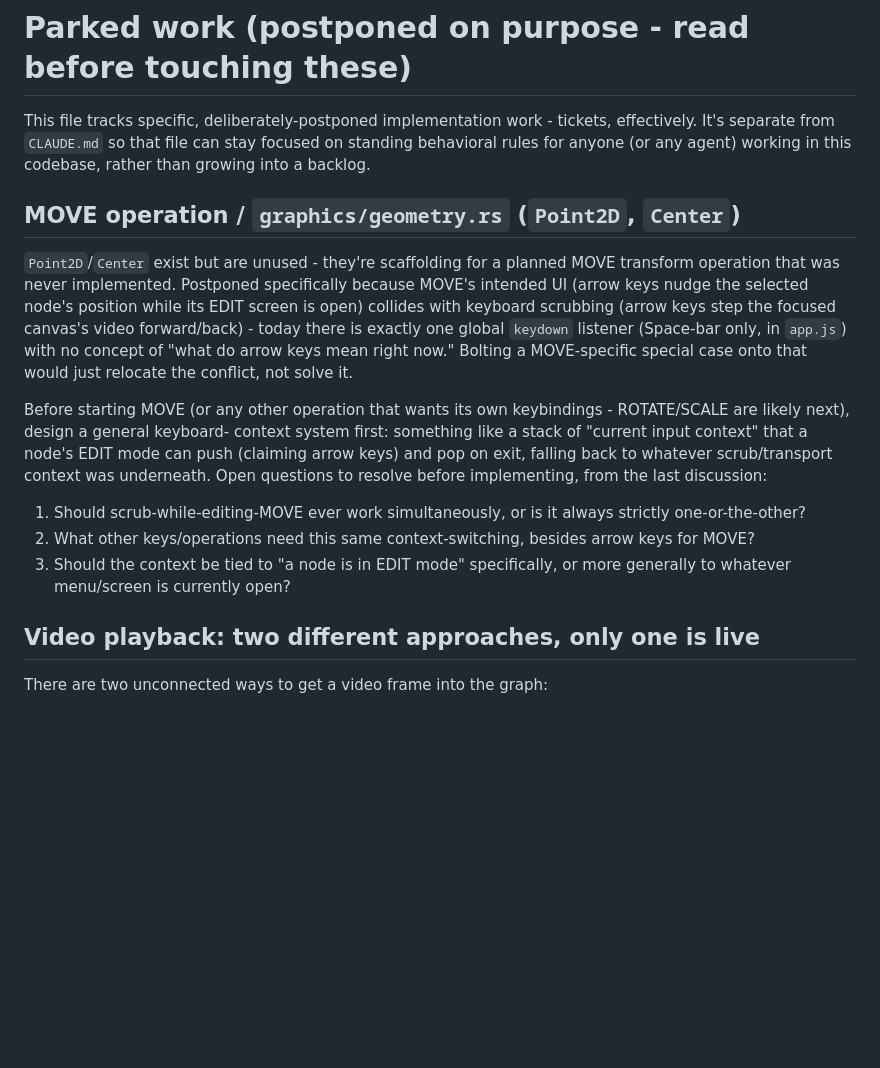
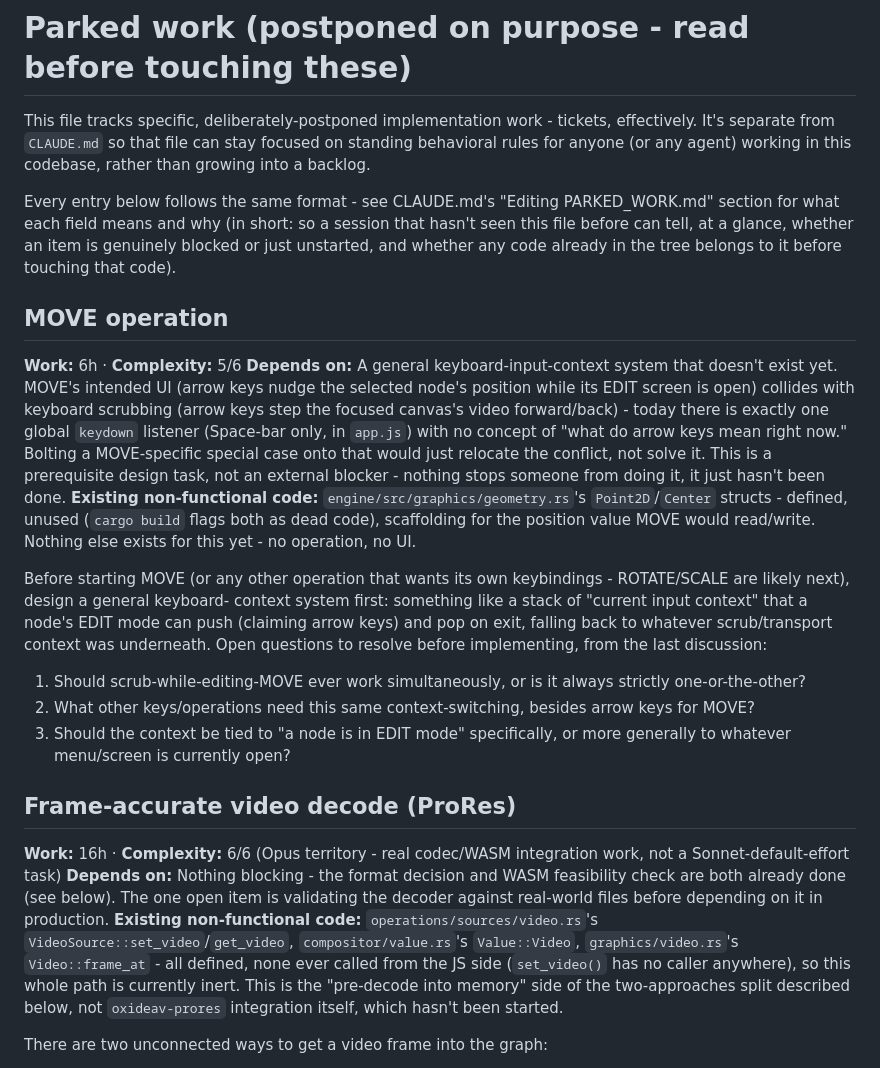
Before and after one commit to biffjezos/dance-tracker, a Markdown page: PARKED_WORK.md, the part around one of its changes. GitHub-like rendering; blank space fills up the shorter version.

```diff
--- a/PARKED_WORK.md
+++ b/PARKED_WORK.md
@@ -5,17 +5,28 @@ tickets, effectively. It's separate from `CLAUDE.md` so that file can stay
 focused on standing behavioral rules for anyone (or any agent) working in
 this codebase, rather than growing into a backlog.
 
-## MOVE operation / `graphics/geometry.rs` (`Point2D`, `Center`)
+Every entry below follows the same format - see CLAUDE.md's "Editing
+PARKED_WORK.md" section for what each field means and why (in short: so a
+session that hasn't seen this file before can tell, at a glance, whether
+an item is genuinely blocked or just unstarted, and whether any code
+already in the tree belongs to it before touching that code).
 
-`Point2D`/`Center` exist but are unused - they're scaffolding for a
-planned MOVE transform operation that was never implemented. Postponed
-specifically because MOVE's intended UI (arrow keys nudge the selected
-node's position while its EDIT screen is open) collides with keyboard
-scrubbing (arrow keys step the focused canvas's video forward/back) -
-today there is exactly one global `keydown` listener (Space-bar only,
-in `app.js`) with no concept of "what do arrow keys mean right now."
-Bolting a MOVE-specific special case onto that would just relocate the
-conflict, not solve it.
+## MOVE operation
+
+**Work:** 6h · **Complexity:** 5/6
+**Depends on:** A general keyboard-input-context system that doesn't
+exist yet. MOVE's intended UI (arrow keys nudge the selected node's
+position while its EDIT screen is open) collides with keyboard scrubbing
+(arrow keys step the focused canvas's video forward/back) - today there
+is exactly one global `keydown` listener (Space-bar only, in `app.js`)
+with no concept of "what do arrow keys mean right now." Bolting a
+MOVE-specific special case onto that would just relocate the conflict,
+not solve it. This is a prerequisite design task, not an external
+blocker - nothing stops someone from doing it, it just hasn't been done.
+**Existing non-functional code:** `engine/src/graphics/geometry.rs`'s
+`Point2D`/`Center` structs - defined, unused (`cargo build` flags both as
+dead code), scaffolding for the position value MOVE would read/write.
+Nothing else exists for this yet - no operation, no UI.
 
 Before starting MOVE (or any other operation that wants its own
 keybindings - ROTATE/SCALE are likely next), design a general keyboard-
@@ -31,7 +42,21 @@ questions to resolve before implementing, from the last discussion:
 3. Should the context be tied to "a node is in EDIT mode" specifically,
    or more generally to whatever menu/screen is currently open?
 
-## Video playback: two different approaches, only one is live
+## Frame-accurate video decode (ProRes)
+
+**Work:** 16h · **Complexity:** 6/6 (Opus territory - real codec/WASM
+integration work, not a Sonnet-default-effort task)
+**Depends on:** Nothing blocking - the format decision and WASM
+feasibility check are both already done (see below). The one open item
+is validating the decoder against real-world files before depending on
+it in production.
+**Existing non-functional code:** `operations/sources/video.rs`'s
+`VideoSource::set_video`/`get_video`, `compositor/value.rs`'s
+`Value::Video`, `graphics/video.rs`'s `Video::frame_at` - all defined,
+none ever called from the JS side (`set_video()` has no caller anywhere),
+so this whole path is currently inert. This is the "pre-decode into
+memory" side of the two-approaches split described below, not
+`oxideav-prores` integration itself, which hasn't been started.
 
 There are two unconnected ways to get a video frame into the graph:
 
```
Also changed, not shown: other parts of PARKED_WORK.md (+80 -62 lines), CLAUDE.md (+22 -0 lines).
